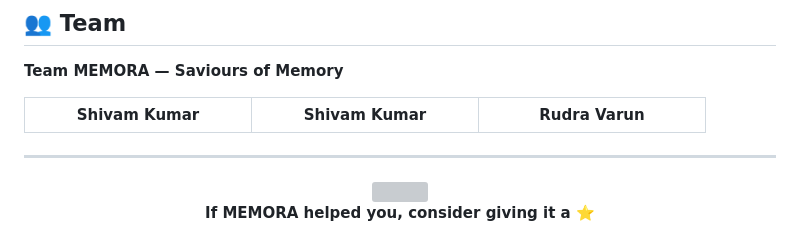
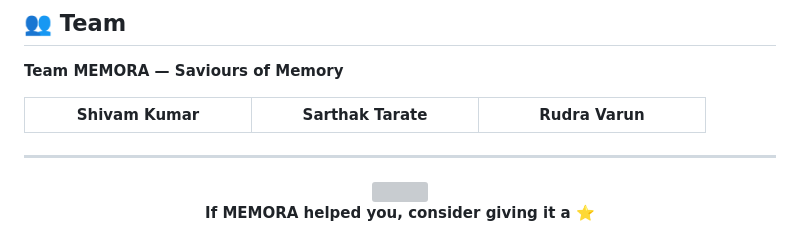
Before and after one commit to shivam-prajapat/MEMORA, a Markdown page: README.md, the part around the change. GitHub-like rendering; grey boxes are pictures that could not be loaded.

```diff
--- a/README.md
+++ b/README.md
@@ -246,7 +246,7 @@ Contributions are welcome.
   <b>Shivam Kumar</b>
 </td>
 <td align="center" width="200">
-  <b>Shivam Kumar</b>
+  <b>Sarthak Tarate</b>
 </td>
 <td align="center" width="200">
   <b>Rudra Varun</b>
```
